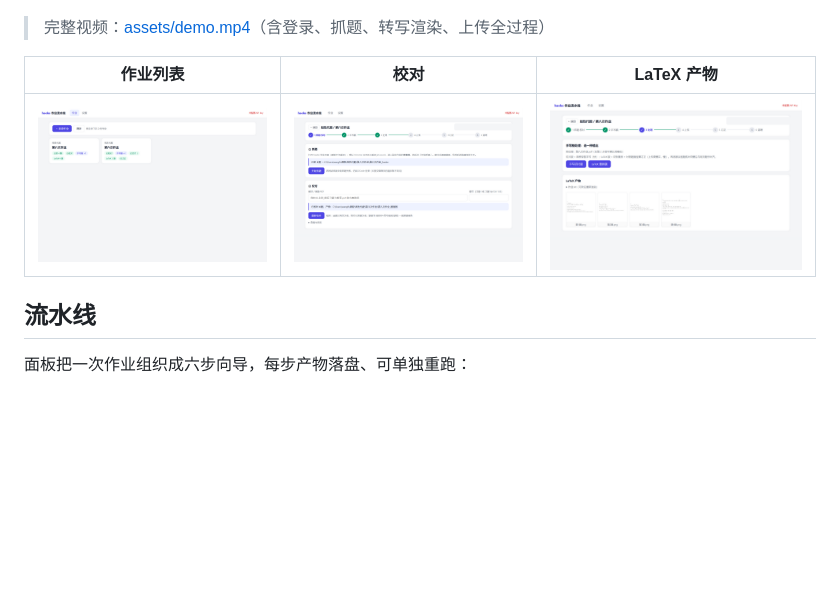
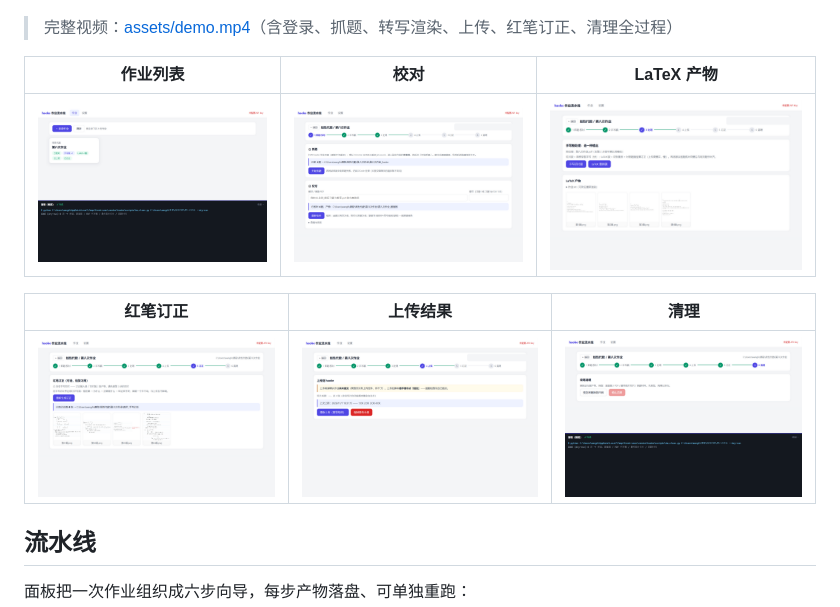
Before and after one commit to chiyeeheh/aihaoke-webui, a Markdown page: README.md, the part around the change. GitHub-like rendering; pictures changed too: assets/screenshot-list.png, assets/step5-redpen.png (added), assets/step6-clean-done.png (added); blank space fills up the shorter version.

Commit message:
演示素材补全：红笔订正、清理两步真实跑通并加入视频/截图墙（60s 完整版）

```diff
--- a/README.md
+++ b/README.md
@@ -15,11 +15,15 @@
 
 ![demo](assets/demo-preview.gif)
 
-> 完整视频：[assets/demo.mp4](assets/demo.mp4)（含登录、抓题、转写渲染、上传全过程）
+> 完整视频：[assets/demo.mp4](assets/demo.mp4)（含登录、抓题、转写渲染、上传、红笔订正、清理全过程）
 
 | 作业列表 | 校对 | LaTeX 产物 |
 |---|---|---|
 | ![list](assets/screenshot-list.png) | ![proofread](assets/step1-proofread.png) | ![latex](assets/step3-latex.png) |
+
+| 红笔订正 | 上传结果 | 清理 |
+|---|---|---|
+| ![redpen](assets/step5-redpen.png) | ![upload](assets/step4-uploaded.png) | ![clean](assets/step6-clean-done.png) |
 
 ## 流水线
 
```
Also changed, not shown: assets/demo-preview.gif, assets/step6-clean.png (added), 1 other file.
